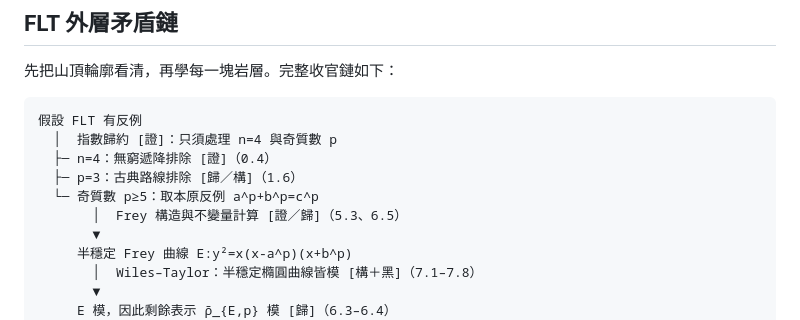
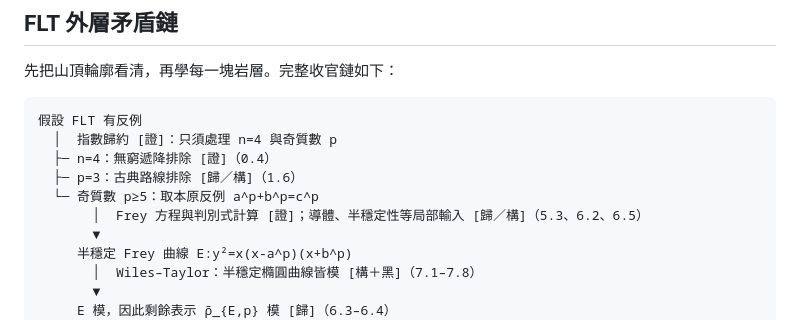
Before and after one commit to jiayun/road-to-fermat, a Markdown page: reader-guide.md, the part around the change. GitHub-like rendering.

Commit message:
docs: refine Frey proof status
Co-authored-by: omnigent <noreply@omnigent.ai>

```diff
--- a/reader-guide.md
+++ b/reader-guide.md
@@ -34,7 +34,7 @@
   ├─ n=4：無窮遞降排除 [證]（0.4）
   ├─ p=3：古典路線排除 [歸／構]（1.6）
   └─ 奇質數 p≥5：取本原反例 a^p+b^p=c^p
-       │  Frey 構造與不變量計算 [證／歸]（5.3、6.5）
+       │  Frey 方程與判別式計算 [證]；導體、半穩定性等局部輸入 [歸／構]（5.3、6.2、6.5）
        ▼
      半穩定 Frey 曲線 E:y²=x(x-a^p)(x+b^p)
        │  Wiles–Taylor：半穩定橢圓曲線皆模 [構＋黑]（7.1–7.8）
```
Also changed, not shown: outline.md (+1 -1 lines).
